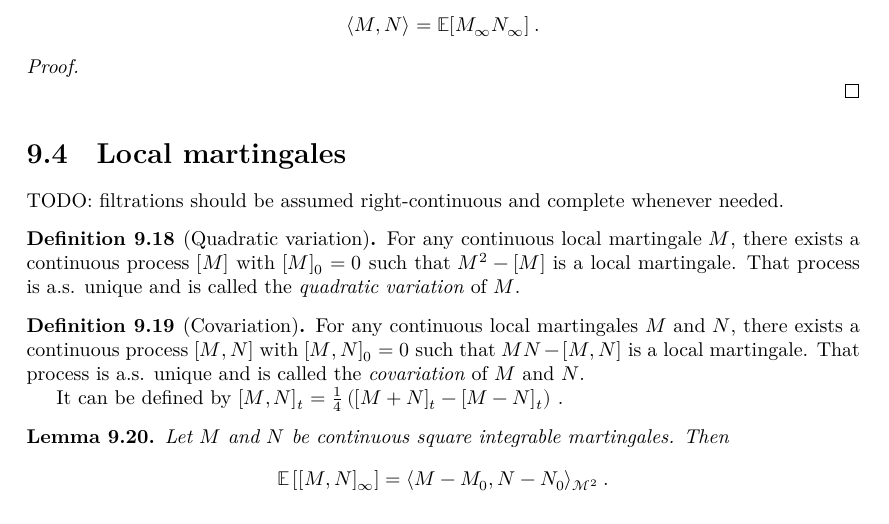
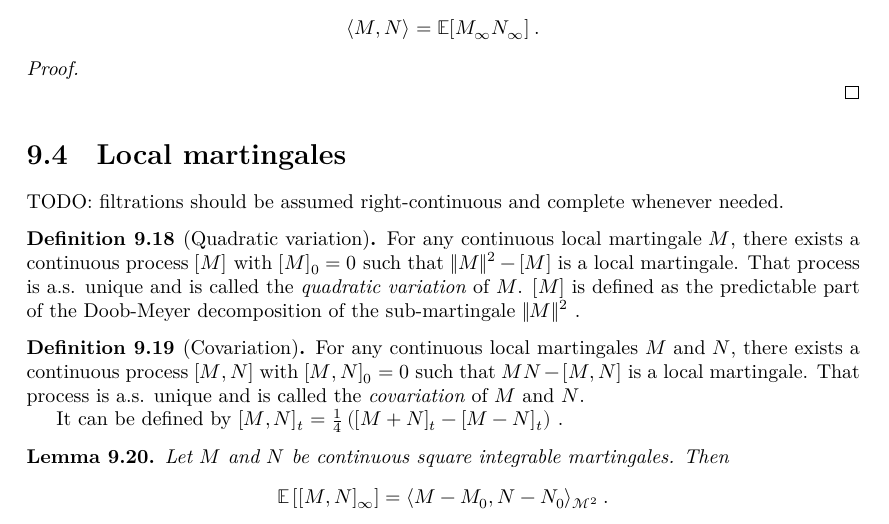
Before and after one commit to RemyDegenne/brownian-motion, a LaTeX thesis (blueprint/src/print.tex, which reads blueprint/src/chapters/stochastic_integral.tex): part of page 62 of 65, cut so that both start at the same text. Compiled offline with XeLaTeX.

Commit message:
add uses

```diff
--- a/blueprint/src/chapters/stochastic_integral.tex
+++ b/blueprint/src/chapters/stochastic_integral.tex
@@ -310,13 +310,14 @@ TODO: filtrations should be assumed right-continuous and complete whenever neede
 
 
 \begin{definition}[Quadratic variation]\label{def:quadraticVariation}
-  \uses{def:IsLocalMartingale}
-For any continuous local martingale $M$, there exists a continuous process $[M]$ with $[M]_0 = 0$ such that $M^2 - [M]$ is a local martingale. That process is a.s. unique and is called the \emph{quadratic variation} of $M$.
+  \uses{def:IsLocalMartingale, thm:local_doobMeyer}
+For any continuous local martingale $M$, there exists a continuous process $[M]$ with $[M]_0 = 0$ such that $\Vert M \Vert^2 - [M]$ is a local martingale. That process is a.s. unique and is called the \emph{quadratic variation} of $M$.
+$[M]$ is defined as the predictable part of the Doob-Meyer decomposition of the sub-martingale $\Vert M \Vert^2$~.
 \end{definition}
 
 
 \begin{definition}[Covariation]\label{def:covariation}
-  \uses{def:IsLocalMartingale}
+  \uses{def:IsLocalMartingale, def:quadraticVariation}
 For any continuous local martingales $M$ and $N$, there exists a continuous process $[M,N]$ with $[M,N]_0 = 0$ such that $MN - [M,N]$ is a local martingale. That process is a.s. unique and is called the \emph{covariation} of $M$ and $N$.
 
 It can be defined by $[M, N]_t = \frac{1}{4}\left([M+N]_t - [M-N]_t \right)$~.
```
Also changed, not shown: blueprint/src/chapters/stochastic_integral.tex (2 more changed lines).
